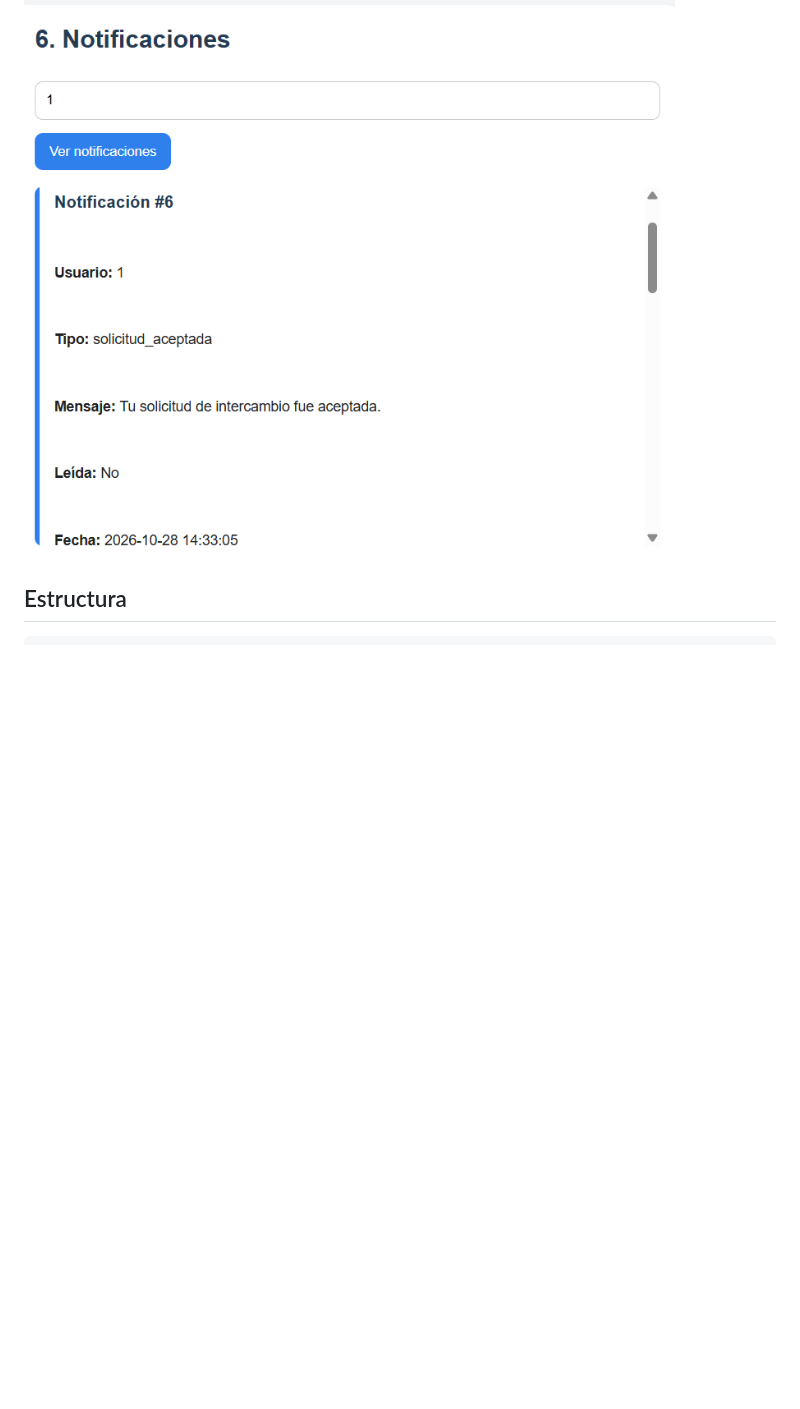
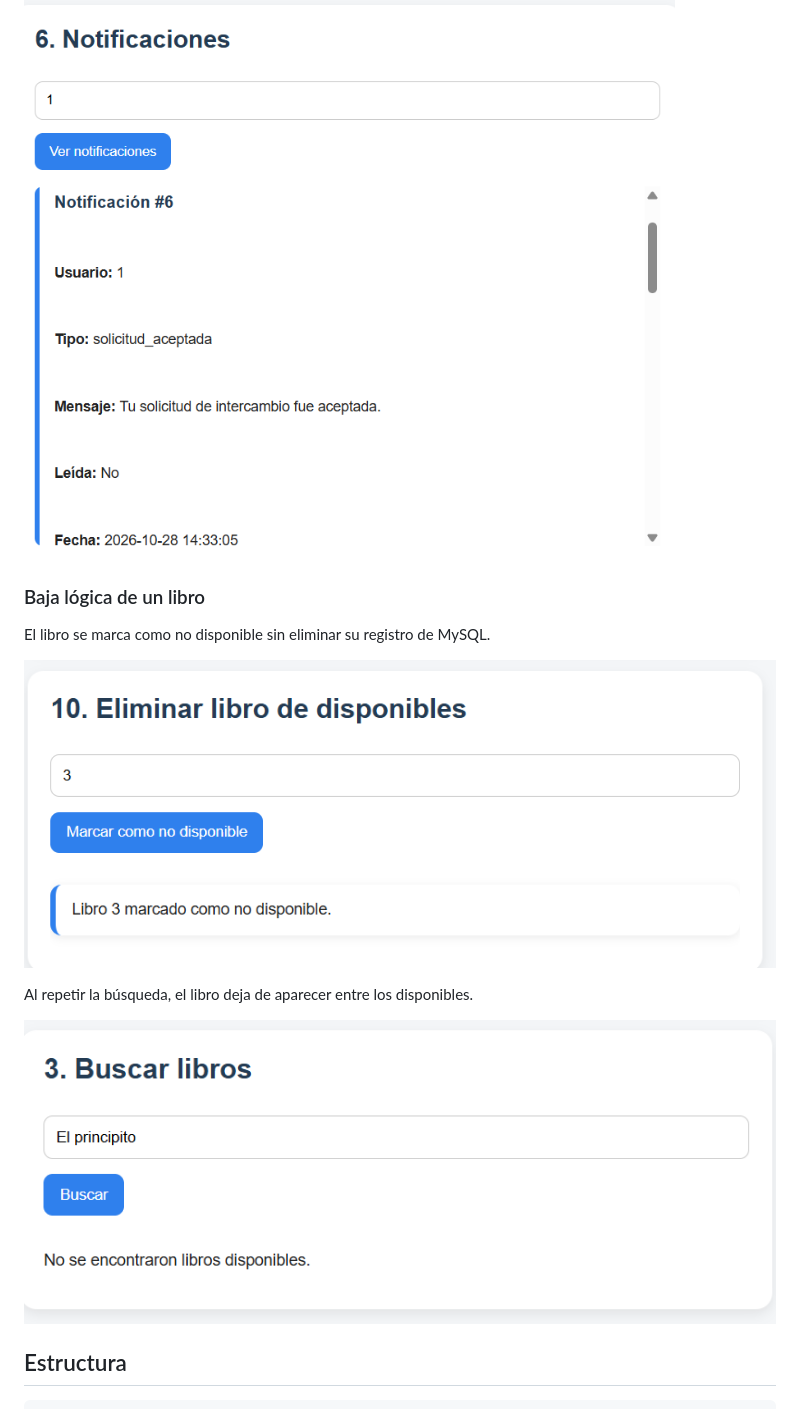
Before and after one commit to juanelooisga/bookswap, a Markdown page: README.md, the part around the change. Rendered like a GitHub page; pictures changed too: screenshots/busqueda-sin-disponibles.png (added), screenshots/libro-no-disponible.png (added); blank space fills up the shorter version.

Commit message:
Document book availability removal and empty search result

````diff
--- a/README.md
+++ b/README.md
@@ -135,6 +135,16 @@ Notificación al solicitante cuando se acepta su solicitud de intercambio.
 
 ![Notificación de solicitud aceptada](screenshots/notificacion-solicitud-aceptada.png)
 
+### Baja lógica de un libro
+
+El libro se marca como no disponible sin eliminar su registro de MySQL.
+
+![Confirmación de libro no disponible](screenshots/libro-no-disponible.png)
+
+Al repetir la búsqueda, el libro deja de aparecer entre los disponibles.
+
+![Búsqueda sin libros disponibles](screenshots/busqueda-sin-disponibles.png)
+
 ## Estructura
 
 ```text
````
